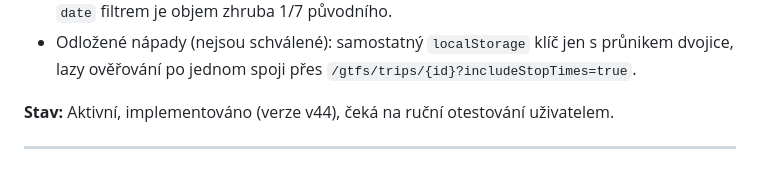
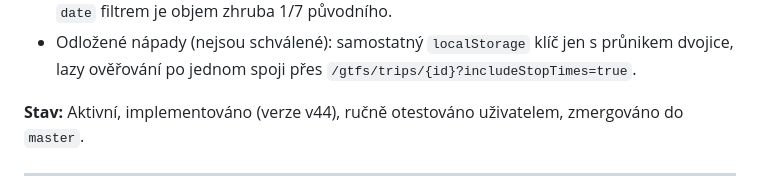
Before and after one commit to mpavlik26/pid, a Markdown page: user-stories.md, the part around the change. Drawn GitHub-style.

Commit message:
US-22-draft: oprava stavu US-6-bug-fixes v user-stories.md (otestovano, zmergovano)
Co-Authored-By: Claude Sonnet 5.5 <noreply@anthropic.com>

```diff
--- a/user-stories.md
+++ b/user-stories.md
@@ -1378,7 +1378,7 @@ odstraněn, story zůstává jako historie.
   průnikem dvojice, lazy ověřování po jednom spoji přes
   `/gtfs/trips/{id}?includeStopTimes=true`.
 
-**Stav:** Aktivní, implementováno (verze v44), čeká na ruční otestování uživatelem.
+**Stav:** Aktivní, implementováno (verze v44), ručně otestováno uživatelem, zmergováno do `master`.
 
 ---
 
```
